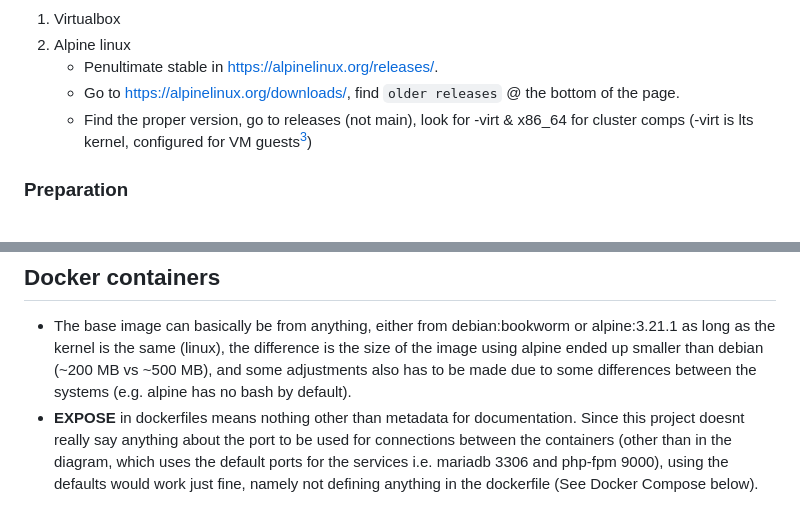
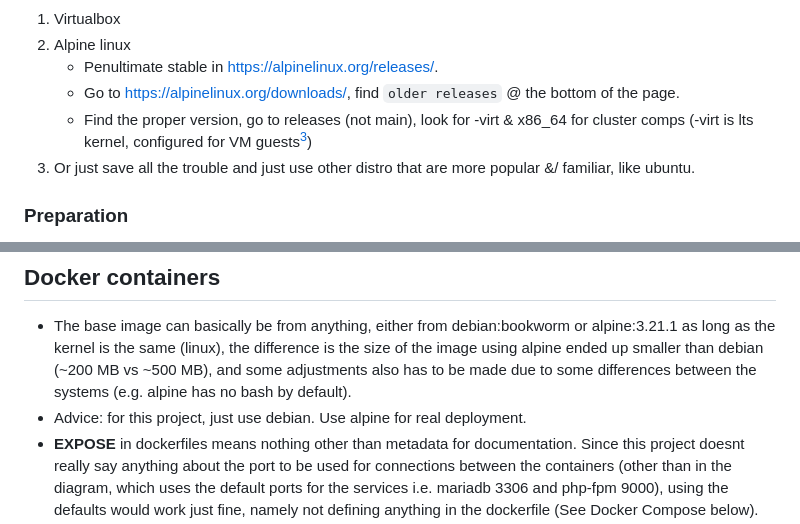
Before and after one commit to howset/inception, a Markdown page: NOTES.md, 2 parts joined by grey strips. Rendered like a GitHub page.

Commit message:
Update Notes

```diff
--- a/NOTES.md
+++ b/NOTES.md
@@ -86,6 +86,7 @@ Reqs:
 	- Penultimate stable in https://alpinelinux.org/releases/.
 	- Go to https://alpinelinux.org/downloads/, find `older releases` @ the bottom of the page.
 	- Find the proper version, go to releases (not main), look for -virt & x86_64 for cluster comps (-virt is lts kernel, configured for VM guests[^3])
+3. Or just save all the trouble and just use other distro that are more popular &/ familiar, like ubuntu.
 
 ### Preparation
 - Maybe dependent on virtualbox version.
@@ -325,6 +326,7 @@ Reqs:
 
 ## Docker containers
 - The base image can basically be from anything, either from debian:bookworm or alpine:3.21.1 as long as the kernel is the same (linux), the difference is the size of the image using alpine ended up smaller than debian (~200 MB vs ~500 MB), and some adjustments also has to be made due to some differences between the systems (e.g. alpine has no bash by default).
+- Advice: for this project, just use debian. Use alpine for real deployment.
 - __EXPOSE__ in dockerfiles means nothing other than metadata for documentation. Since this project doesnt really say anything about the port to be used for connections between the containers (other than in the diagram, which uses the default ports for the services i.e. mariadb 3306 and php-fpm 9000), using the defaults would work just fine, namely not defining anything in the dockerfile (See Docker Compose below).
 - Useful but can be confusing commands:[^6]
 <details>
```
